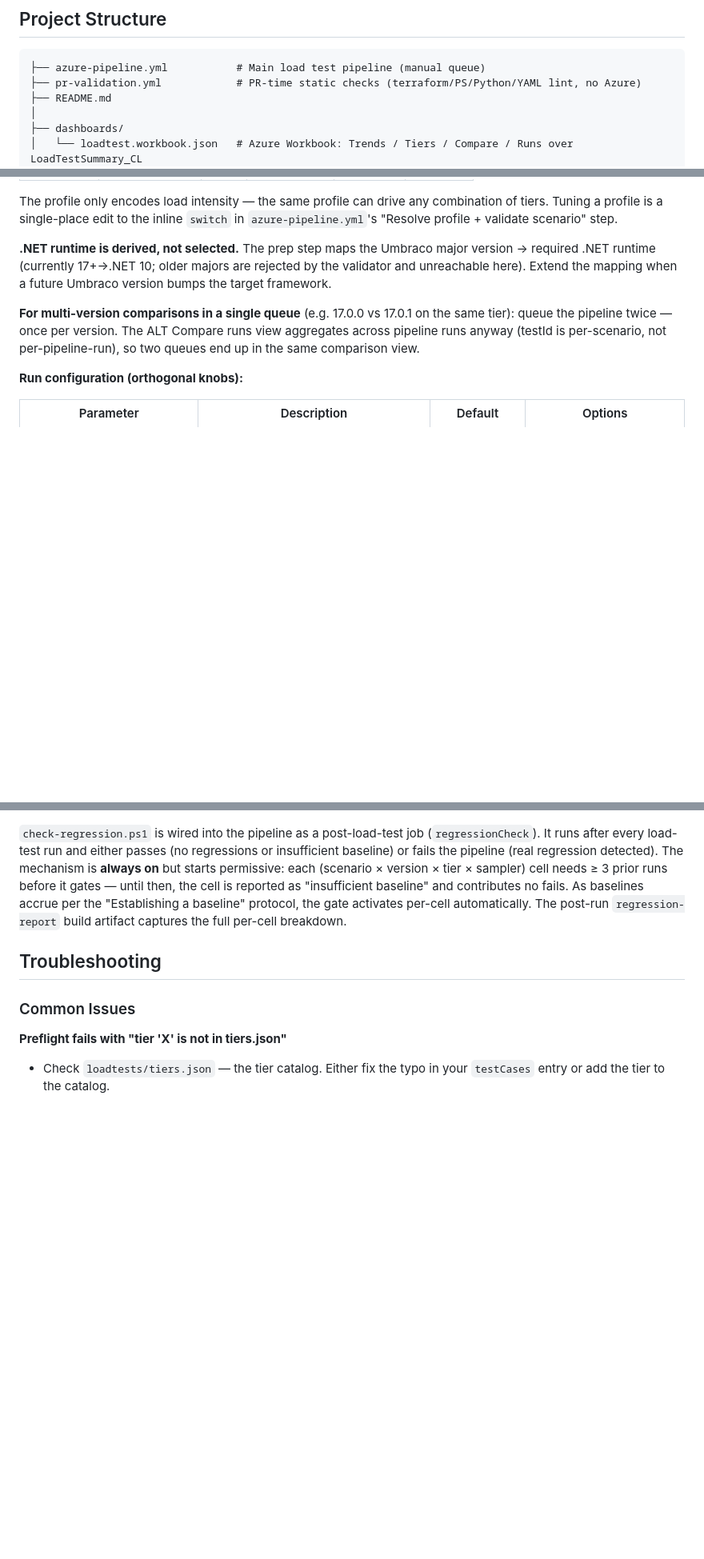
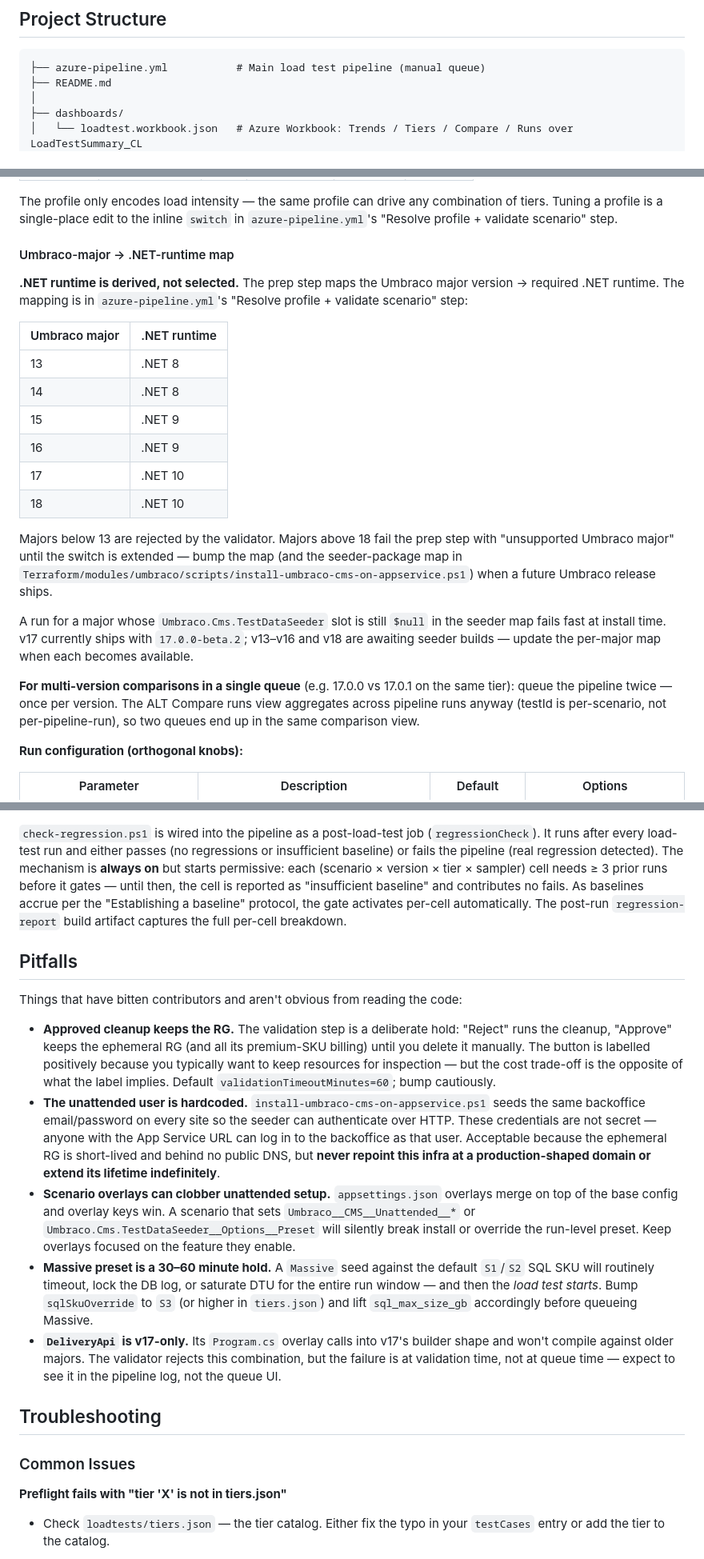
Before and after one commit to umbraco/Umbraco.Testing.Cms.Load, a Markdown page: README.md, 3 parts joined by grey strips. Shown at 80% size. GitHub-like rendering; blank space fills up the shorter version.

Commit message:
Group F: README updates for v13–v18 support + Pitfalls section
- Drop pr-validation.yml from project tree (file no longer exists)
- Update umbracoVersion parameter doc: v17+ → v13+
- Replace one-line .NET runtime paragraph with explicit
  Umbraco-major → .NET-runtime map subsection (linked from Overview)
- Add Pitfalls section: approved-keeps-RG cost trap, hardcoded
  backoffice creds, overlay precedence, Massive preset budget,
  DeliveryApi v17-only constraint

````diff
--- a/README.md
+++ b/README.md
@@ -67,7 +69,6 @@ Archive tier transition is **disabled by default** (`-LifecycleArchiveAfterDays
 
 ```
 ├── azure-pipeline.yml           # Main load test pipeline (manual queue)
-├── pr-validation.yml            # PR-time static checks (terraform/PS/Python/YAML lint, no Azure)
 ├── README.md
 │
 ├── dashboards/
@@ -157,7 +158,22 @@ At least one tier must be selected — the validator fails the run if all three
 
 The profile only encodes load intensity — the same profile can drive any combination of tiers. Tuning a profile is a single-place edit to the inline `switch` in `azure-pipeline.yml`'s "Resolve profile + validate scenario" step.
 
-**.NET runtime is derived, not selected.** The prep step maps the Umbraco major version → required .NET runtime (currently 17+→.NET 10; older majors are rejected by the validator and unreachable here). Extend the mapping when a future Umbraco version bumps the target framework.
+#### Umbraco-major → .NET-runtime map
+
+**.NET runtime is derived, not selected.** The prep step maps the Umbraco major version → required .NET runtime. The mapping is in `azure-pipeline.yml`'s "Resolve profile + validate scenario" step:
+
+| Umbraco major | .NET runtime |
+|---|---|
+| 13 | .NET 8 |
+| 14 | .NET 8 |
+| 15 | .NET 9 |
+| 16 | .NET 9 |
+| 17 | .NET 10 |
+| 18 | .NET 10 |
+
+Majors below 13 are rejected by the validator. Majors above 18 fail the prep step with "unsupported Umbraco major" until the switch is extended — bump the map (and the seeder-package map in `Terraform/modules/umbraco/scripts/install-umbraco-cms-on-appservice.ps1`) when a future Umbraco release ships.
+
+A run for a major whose `Umbraco.Cms.TestDataSeeder` slot is still `$null` in the seeder map fails fast at install time. v17 currently ships with `17.0.0-beta.2`; v13–v16 and v18 are awaiting seeder builds — update the per-major map when each becomes available.
 
 **For multi-version comparisons in a single queue** (e.g. 17.0.0 vs 17.0.1 on the same tier): queue the pipeline twice — once per version. The ALT Compare runs view aggregates across pipeline runs anyway (testId is per-scenario, not per-pipeline-run), so two queues end up in the same comparison view.
 
@@ -771,6 +787,16 @@ These need Azure Monitor diagnostic settings on the App Service or the App Servi
 
 `check-regression.ps1` is wired into the pipeline as a post-load-test job (`regressionCheck`). It runs after every load-test run and either passes (no regressions or insufficient baseline) or fails the pipeline (real regression detected). The mechanism is **always on** but starts permissive: each (scenario × version × tier × sampler) cell needs ≥ 3 prior runs before it gates — until then, the cell is reported as "insufficient baseline" and contributes no fails. As baselines accrue per the "Establishing a baseline" protocol, the gate activates per-cell automatically. The post-run `regression-report` build artifact captures the full per-cell breakdown.
 
+## Pitfalls
+
+Things that have bitten contributors and aren't obvious from reading the code:
+
+- **Approved cleanup keeps the RG.** The validation step is a deliberate hold: "Reject" runs the cleanup, "Approve" keeps the ephemeral RG (and all its premium-SKU billing) until you delete it manually. The button is labelled positively because you typically want to keep resources for inspection — but the cost trade-off is the opposite of what the label implies. Default `validationTimeoutMinutes=60`; bump cautiously.
+- **The unattended user is hardcoded.** `install-umbraco-cms-on-appservice.ps1` seeds the same backoffice email/password on every site so the seeder can authenticate over HTTP. These credentials are not secret — anyone with the App Service URL can log in to the backoffice as that user. Acceptable because the ephemeral RG is short-lived and behind no public DNS, but **never repoint this infra at a production-shaped domain or extend its lifetime indefinitely**.
+- **Scenario overlays can clobber unattended setup.** `appsettings.json` overlays merge on top of the base config and overlay keys win. A scenario that sets `Umbraco__CMS__Unattended__*` or `Umbraco.Cms.TestDataSeeder__Options__Preset` will silently break install or override the run-level preset. Keep overlays focused on the feature they enable.
+- **Massive preset is a 30–60 minute hold.** A `Massive` seed against the default `S1`/`S2` SQL SKU will routinely timeout, lock the DB log, or saturate DTU for the entire run window — and then the *load test starts*. Bump `sqlSkuOverride` to `S3` (or higher in `tiers.json`) and lift `sql_max_size_gb` accordingly before queueing Massive.
+- **`DeliveryApi` is v17-only.** Its `Program.cs` overlay calls into v17's builder shape and won't compile against older majors. The validator rejects this combination, but the failure is at validation time, not at queue time — expect to see it in the pipeline log, not the queue UI.
+
 ## Troubleshooting
 
 ### Common Issues
````
Also changed, not shown: other parts of README.md (+4 -2 lines).
